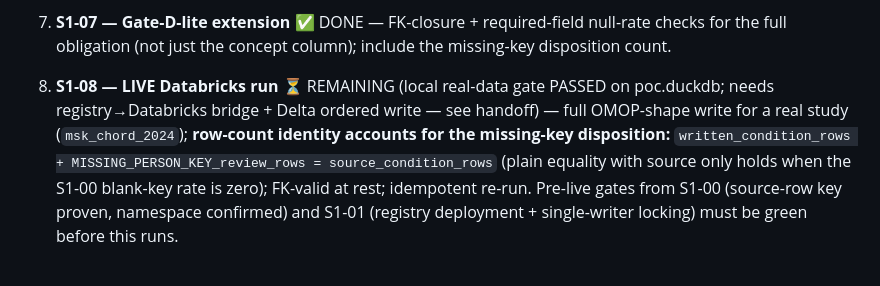
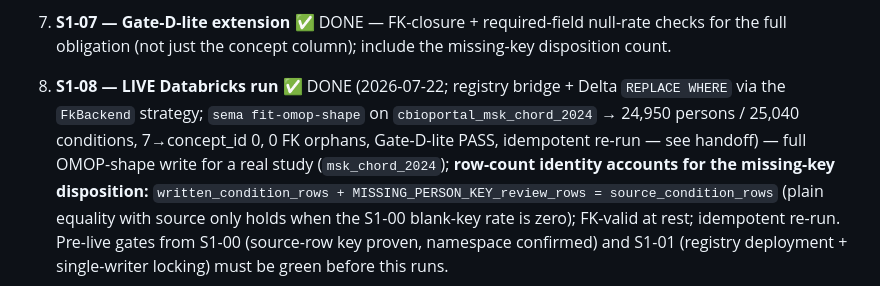
Before and after one commit to Nine-Sigma/sema, a Markdown page: tasks/plan-slice1-omop-shape-identity.md, the part around the change. Drawn GitHub-style.

```diff
--- a/tasks/plan-slice1-omop-shape-identity.md
+++ b/tasks/plan-slice1-omop-shape-identity.md
@@ -196,7 +196,7 @@ Two consequences (the collapse mechanism, now backed by a real 19,567-patient ov
    condition not) to prove no invalid cross-table state survives a retry.
 7. **S1-07 — Gate-D-lite extension** ✅ DONE — FK-closure + required-field null-rate checks for the
    full obligation (not just the concept column); include the missing-key disposition count.
-8. **S1-08 — LIVE Databricks run** ⏳ REMAINING (local real-data gate PASSED on poc.duckdb; needs registry→Databricks bridge + Delta ordered write — see handoff) — full OMOP-shape write for a real study (`msk_chord_2024`);
+8. **S1-08 — LIVE Databricks run** ✅ DONE (2026-07-22; registry bridge + Delta `REPLACE WHERE` via the `FkBackend` strategy; `sema fit-omop-shape` on `cbioportal_msk_chord_2024` → 24,950 persons / 25,040 conditions, 7→concept_id 0, 0 FK orphans, Gate-D-lite PASS, idempotent re-run — see handoff) — full OMOP-shape write for a real study (`msk_chord_2024`);
    **row-count identity accounts for the missing-key disposition:** `written_condition_rows +
    MISSING_PERSON_KEY_review_rows = source_condition_rows` (plain equality with source only holds
    when the S1-00 blank-key rate is zero); FK-valid at rest; idempotent re-run. Pre-live gates from
```
Also changed, not shown: tasks/handoff-slice1-omop-shape-identity.md (+27 -9 lines).
